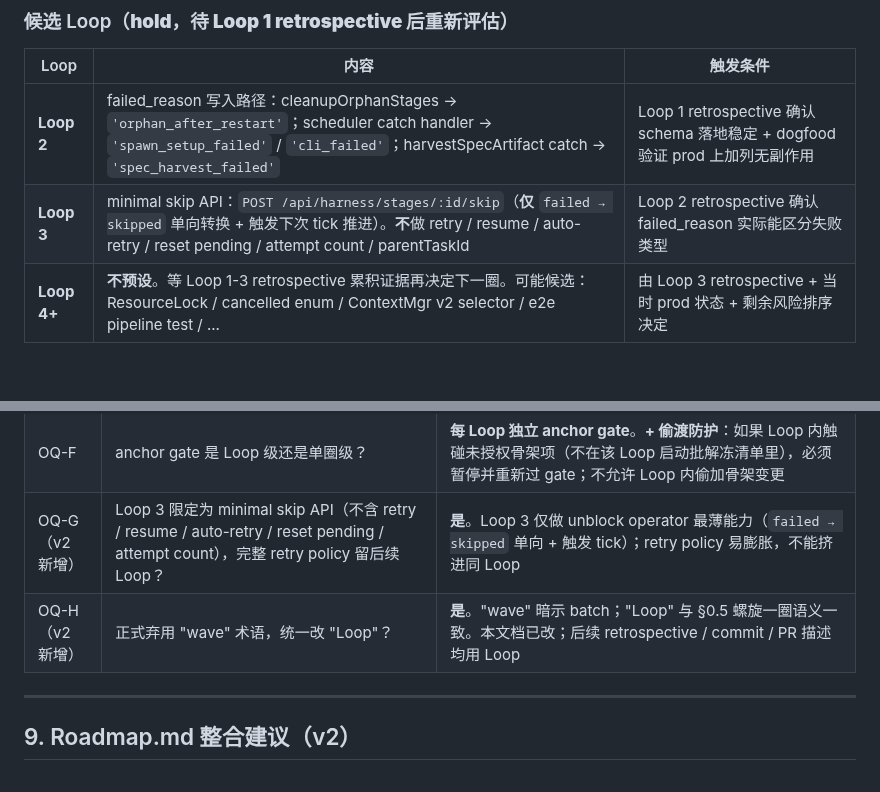
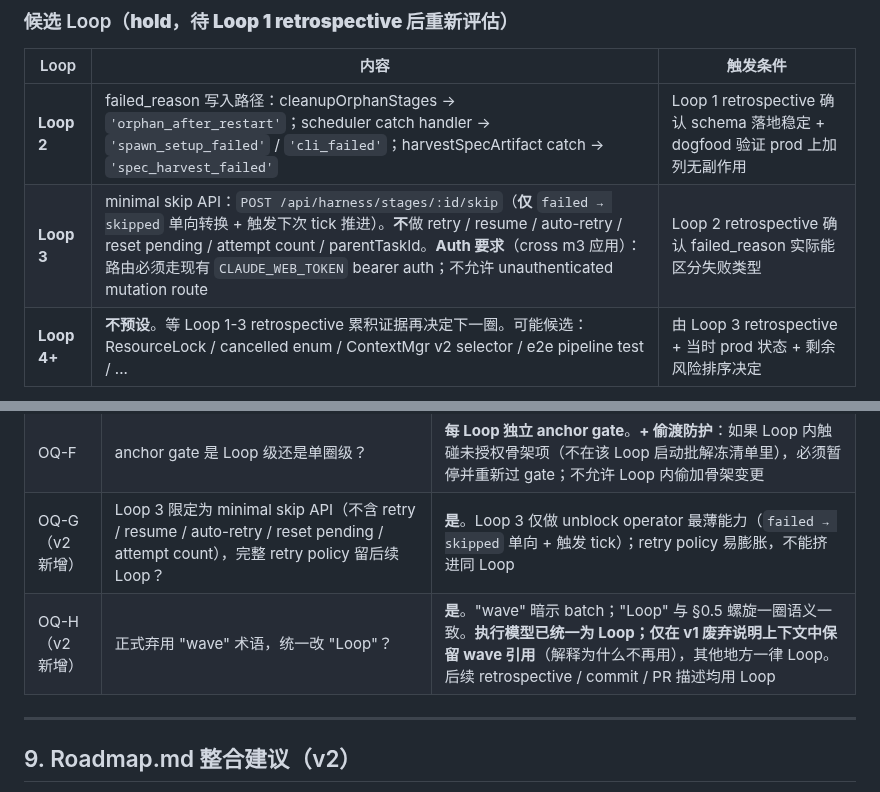
Before and after one commit to Albertsun6/claude-web, a Markdown page: docs/proposals/M2-master-plan.md, 2 parts joined by grey strips. Drawn GitHub-style; blank space fills up the shorter version.

```diff
--- a/docs/proposals/M2-master-plan.md
+++ b/docs/proposals/M2-master-plan.md
@@ -309,7 +320,7 @@ Loop 2 / Loop 3 / Loop 4+ 启动前各自独立提交解冻申请（修订本文
 | Loop | 内容 | 触发条件 |
 |---|---|---|
 | **Loop 2** | failed_reason 写入路径：cleanupOrphanStages → `'orphan_after_restart'`；scheduler catch handler → `'spawn_setup_failed'` / `'cli_failed'`；harvestSpecArtifact catch → `'spec_harvest_failed'` | Loop 1 retrospective 确认 schema 落地稳定 + dogfood 验证 prod 上加列无副作用 |
-| **Loop 3** | minimal skip API：`POST /api/harness/stages/:id/skip`（**仅** `failed → skipped` 单向转换 + 触发下次 tick 推进）。**不**做 retry / resume / auto-retry / reset pending / attempt count / parentTaskId | Loop 2 retrospective 确认 failed_reason 实际能区分失败类型 |
+| **Loop 3** | minimal skip API：`POST /api/harness/stages/:id/skip`（**仅** `failed → skipped` 单向转换 + 触发下次 tick 推进）。**不**做 retry / resume / auto-retry / reset pending / attempt count / parentTaskId。**Auth 要求**（cross m3 应用）：路由必须走现有 `CLAUDE_WEB_TOKEN` bearer auth；不允许 unauthenticated mutation route | Loop 2 retrospective 确认 failed_reason 实际能区分失败类型 |
 | **Loop 4+** | **不预设**。等 Loop 1-3 retrospective 累积证据再决定下一圈。可能候选：ResourceLock / cancelled enum / ContextMgr v2 selector / e2e pipeline test / ... | 由 Loop 3 retrospective + 当时 prod 状态 + 剩余风险排序决定 |
 
 **Loop 3 与原 plan #1.3 (full retry/skip policy in Wave C) 切开**：
@@ -338,7 +349,7 @@ v1 写"5 wave × 3-4 圈 = 17 圈"是机械估算。v2 不再估总数。每个
 | OQ-E | M2 期间 prod release 节奏？ | **每个 Loop 结束做 ship/drop/defer decision**：触碰 prod runtime / schema / protocol 的 Loop 倾向 release（不机械规定）；纯文档 / 测试 / 内部 refactor 可合 dev 后批量 release。decision 写进 retrospective。 |
 | OQ-F | anchor gate 是 Loop 级还是单圈级？ | **每 Loop 独立 anchor gate**。**+ 偷渡防护**：如果 Loop 内触碰未授权骨架项（不在该 Loop 启动批解冻清单里），必须暂停并重新过 gate；不允许 Loop 内偷加骨架变更 |
 | OQ-G（v2 新增）| Loop 3 限定为 minimal skip API（不含 retry / resume / auto-retry / reset pending / attempt count），完整 retry policy 留后续 Loop？ | **是**。Loop 3 仅做 unblock operator 最薄能力（`failed → skipped` 单向 + 触发 tick）；retry policy 易膨胀，不能挤进同 Loop |
-| OQ-H（v2 新增）| 正式弃用 "wave" 术语，统一改 "Loop"？ | **是**。"wave" 暗示 batch；"Loop" 与 §0.5 螺旋一圈语义一致。本文档已改；后续 retrospective / commit / PR 描述均用 Loop |
+| OQ-H（v2 新增）| 正式弃用 "wave" 术语，统一改 "Loop"？ | **是**。"wave" 暗示 batch；"Loop" 与 §0.5 螺旋一圈语义一致。**执行模型已统一为 Loop；仅在 v1 废弃说明上下文中保留 wave 引用**（解释为什么不再用），其他地方一律 Loop。后续 retrospective / commit / PR 描述均用 Loop |
 
 ---
 
```
Also changed, not shown: other parts of docs/proposals/M2-master-plan.md (+27 -16 lines), docs/reviews/m2-master-plan-v2-cross-2026-05-05-2255.md (added, +196 -0 lines).
